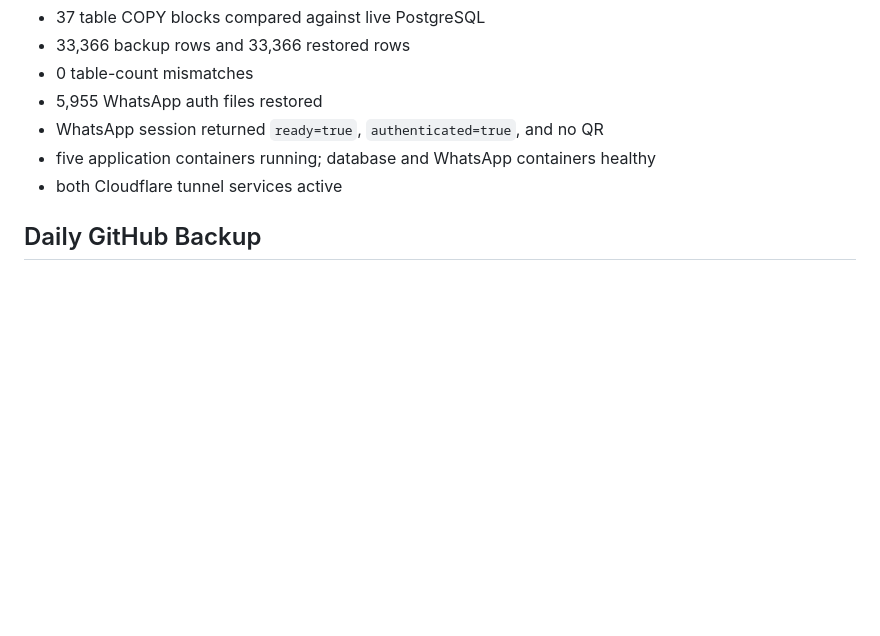
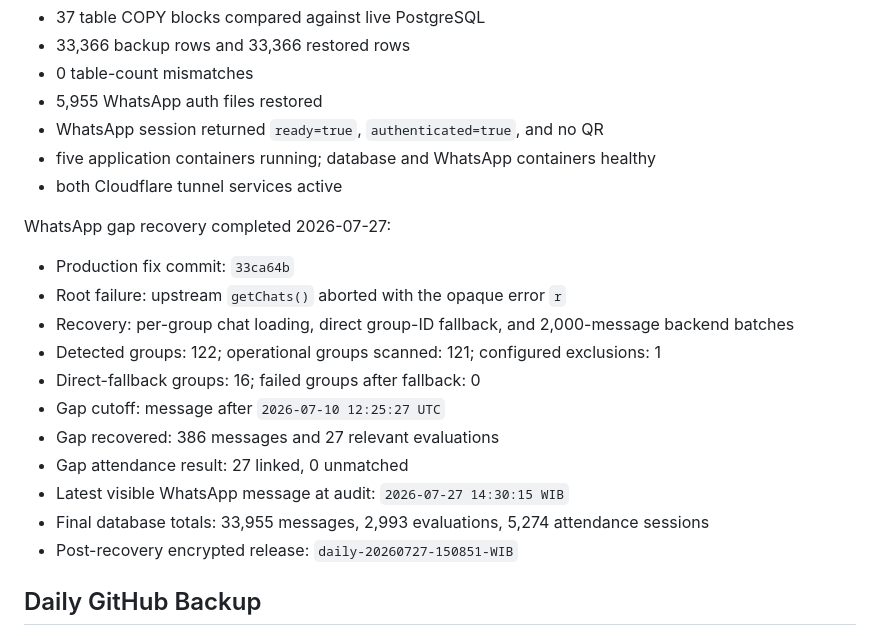
Before and after one commit to yogaajisukma712/dashboard-keuangan-lbb, a Markdown page: CODEX_HANDOFF.md, the part around the change. Rendered like a GitHub page; blank space fills up the shorter version.

Commit message:
docs: record WhatsApp gap recovery audit

```diff
--- a/CODEX_HANDOFF.md
+++ b/CODEX_HANDOFF.md
@@ -39,6 +39,20 @@ Restore verification:
 - five application containers running; database and WhatsApp containers healthy
 - both Cloudflare tunnel services active
 
+WhatsApp gap recovery completed 2026-07-27:
+
+- Production fix commit: `33ca64b`
+- Root failure: upstream `getChats()` aborted with the opaque error `r`
+- Recovery: per-group chat loading, direct group-ID fallback, and 2,000-message backend batches
+- Detected groups: 122; operational groups scanned: 121; configured exclusions: 1
+- Direct-fallback groups: 16; failed groups after fallback: 0
+- Gap cutoff: message after `2026-07-10 12:25:27 UTC`
+- Gap recovered: 386 messages and 27 relevant evaluations
+- Gap attendance result: 27 linked, 0 unmatched
+- Latest visible WhatsApp message at audit: `2026-07-27 14:30:15 WIB`
+- Final database totals: 33,955 messages, 2,993 evaluations, 5,274 attendance sessions
+- Post-recovery encrypted release: `daily-20260727-150851-WIB`
+
 ## Daily GitHub Backup
 
 - Timer: `lembaga-daily-backup.timer`
```
